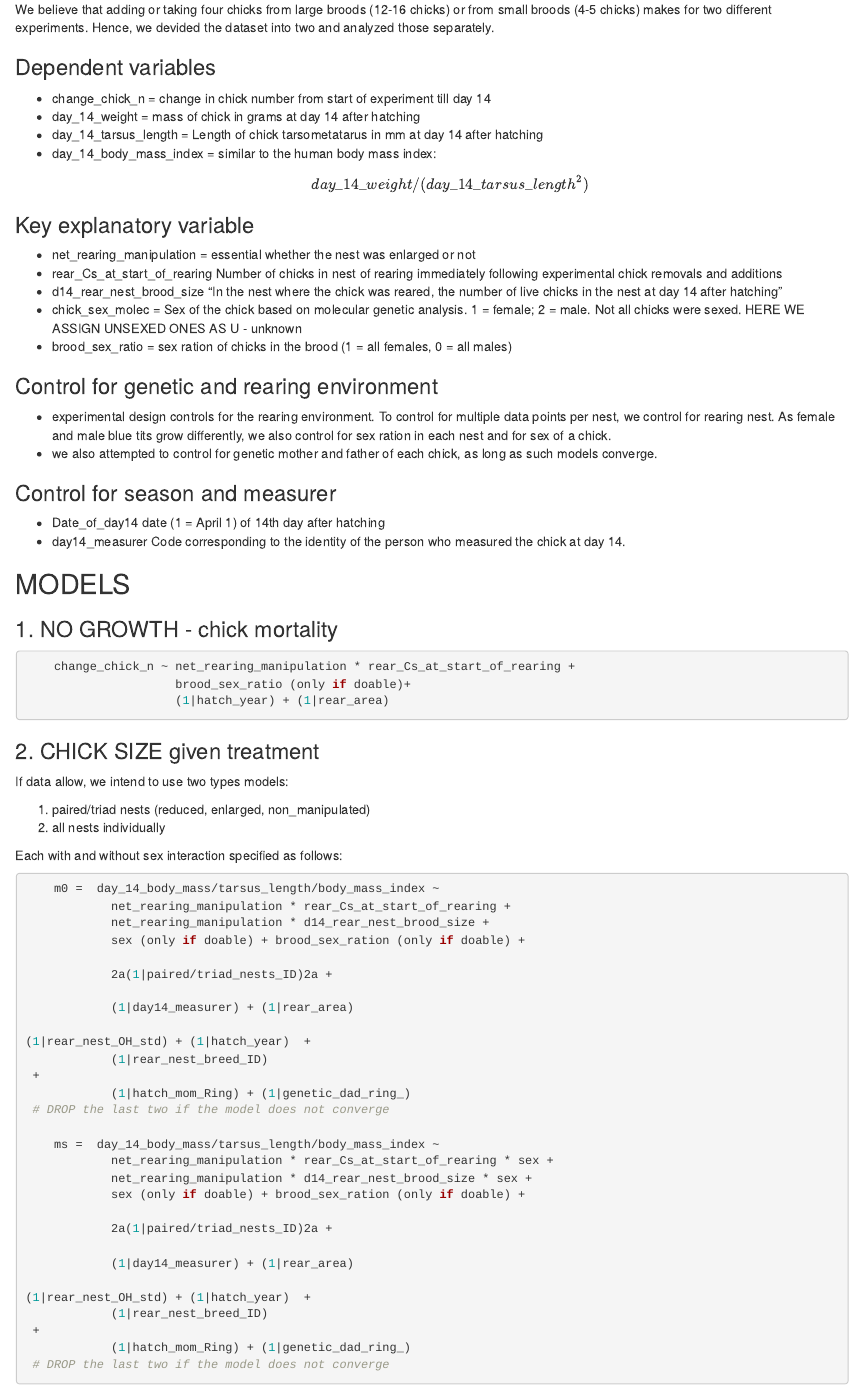
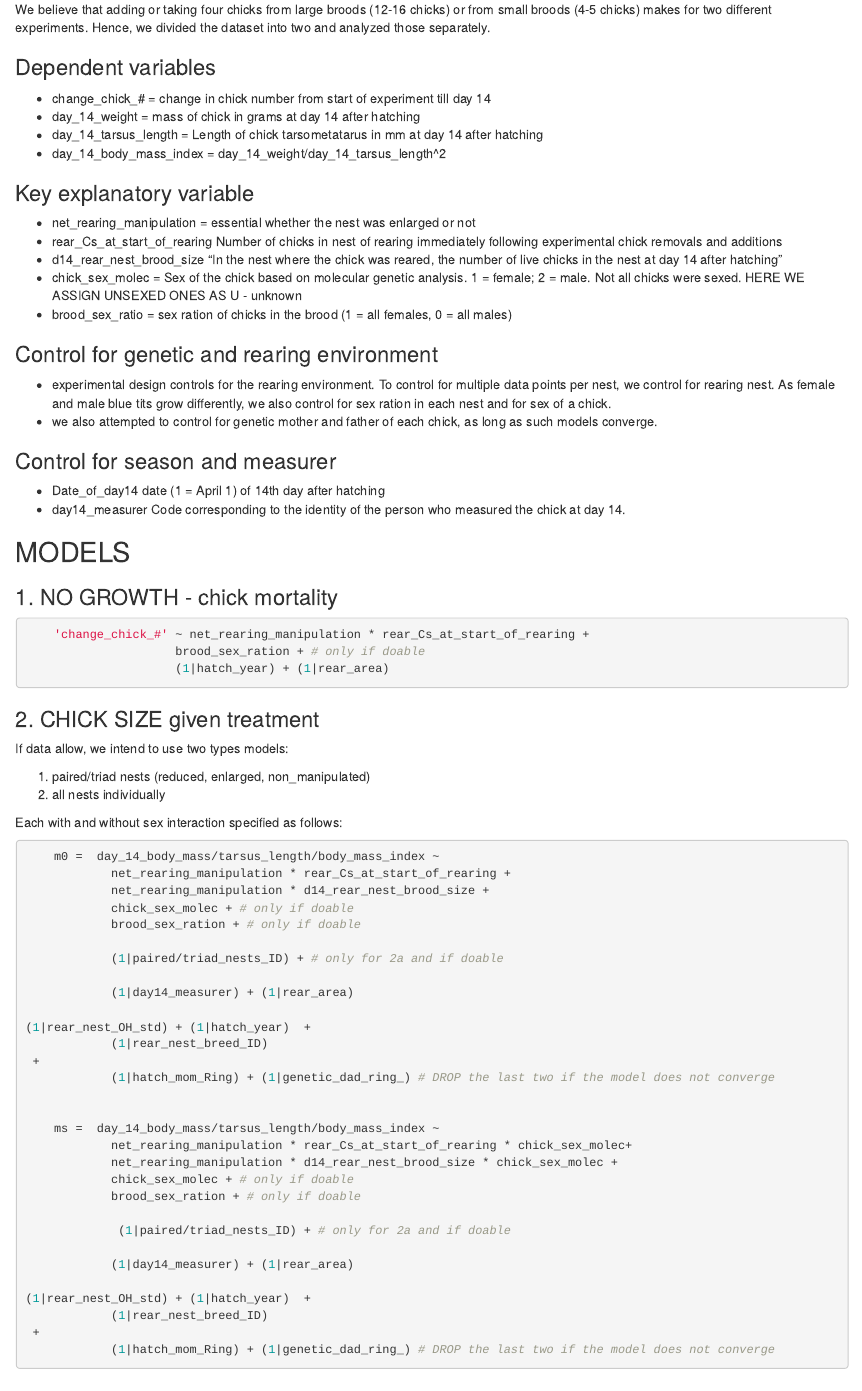
Before and after one commit to MartinBulla/many_analysts, an R Markdown document (Methods/Protocol.Rmd): the page in a window 1100 px wide, from 780 px down. Rendered offline with R 4.5, knitr and Pandoc, with nearby package versions; the code chunks are not run, so their results and figures are left out.

Commit message:
Update Protocol.Rmd
to the pre Luke upload (slightly updated) version

````diff
--- a/Methods/Protocol.Rmd
+++ b/Methods/Protocol.Rmd
@@ -31,13 +31,13 @@ We have read the data description and metadata provided by the [project coordina
 ## Background
 
 ### Data
-We believe that adding or taking four chicks from large broods (12-16 chicks) or from small broods (4-5 chicks) makes for two different experiments. Hence, we devided the dataset into two and analyzed those separately.
+We believe that adding or taking four chicks from large broods (12-16 chicks) or from small broods (4-5 chicks) makes for two different experiments. Hence, we divided the dataset into two and analyzed those separately.
 
 ###  Dependent variables
-- change_chick_n = change in chick number from start of experiment till day 14
+- change_chick_# = change in chick number from start of experiment till day 14
 - day_14_weight = mass of chick in grams at day 14 after hatching
 - day_14_tarsus_length = Length of chick tarsometatarus in mm at day 14 after hatching
-- day_14_body_mass_index = similar to the human body mass index: $$day\_14\_weight / (day\_14\_tarsus\_length^2)$$
+- day_14_body_mass_index = day_14_weight/day_14_tarsus_length^2
 
 ### Key explanatory variable
 - net_rearing_manipulation = essential whether the nest was enlarged or not
@@ -56,9 +56,9 @@ We believe that adding or taking four chicks from large broods (12-16 chicks) or
 
 ## MODELS
 ### 1. NO GROWTH - chick mortality
-```{r}
-    change_chick_n ~ net_rearing_manipulation * rear_Cs_at_start_of_rearing +
-                     brood_sex_ratio (only if doable)+
+```r
+    'change_chick_#' ~ net_rearing_manipulation * rear_Cs_at_start_of_rearing +
+                     brood_sex_ration + # only if doable
                      (1|hatch_year) + (1|rear_area)
 ```
 
@@ -69,37 +69,37 @@ If data allow, we intend to use two types models:
 2. all nests individually
 
 Each with and without sex interaction specified as follows:
-```{r}
+```r
     m0 =  day_14_body_mass/tarsus_length/body_mass_index ~
             net_rearing_manipulation * rear_Cs_at_start_of_rearing +
             net_rearing_manipulation * d14_rear_nest_brood_size +
-            sex (only if doable) + brood_sex_ration (only if doable) +
+            chick_sex_molec + # only if doable
+            brood_sex_ration + # only if doable
 
-            2a(1|paired/triad_nests_ID)2a +
+            (1|paired/triad_nests_ID) + # only for 2a and if doable
 
             (1|day14_measurer) + (1|rear_area)
 
 (1|rear_nest_OH_std) + (1|hatch_year)  +
             (1|rear_nest_breed_ID)
  +
-            (1|hatch_mom_Ring) + (1|genetic_dad_ring_)
- # DROP the last two if the model does not converge
+            (1|hatch_mom_Ring) + (1|genetic_dad_ring_) # DROP the last two if the model does not converge
 
 
     ms =  day_14_body_mass/tarsus_length/body_mass_index ~
-            net_rearing_manipulation * rear_Cs_at_start_of_rearing * sex +
-            net_rearing_manipulation * d14_rear_nest_brood_size * sex +
-            sex (only if doable) + brood_sex_ration (only if doable) +
+            net_rearing_manipulation * rear_Cs_at_start_of_rearing * chick_sex_molec+
+            net_rearing_manipulation * d14_rear_nest_brood_size * chick_sex_molec +
+            chick_sex_molec + # only if doable
+            brood_sex_ration + # only if doable
 
-            2a(1|paired/triad_nests_ID)2a +
+             (1|paired/triad_nests_ID) + # only for 2a and if doable
 
             (1|day14_measurer) + (1|rear_area)
 
 (1|rear_nest_OH_std) + (1|hatch_year)  +
             (1|rear_nest_breed_ID)
  +
-            (1|hatch_mom_Ring) + (1|genetic_dad_ring_)
- # DROP the last two if the model does not converge
+            (1|hatch_mom_Ring) + (1|genetic_dad_ring_) # DROP the last two if the model does not converge
 ```
 
 We will check with AIC whether models with sex in interaction fit the data better (AICdelta > 5).
````
Also changed, not shown: Methods/Protocol.Rmd (8 more changed lines).
